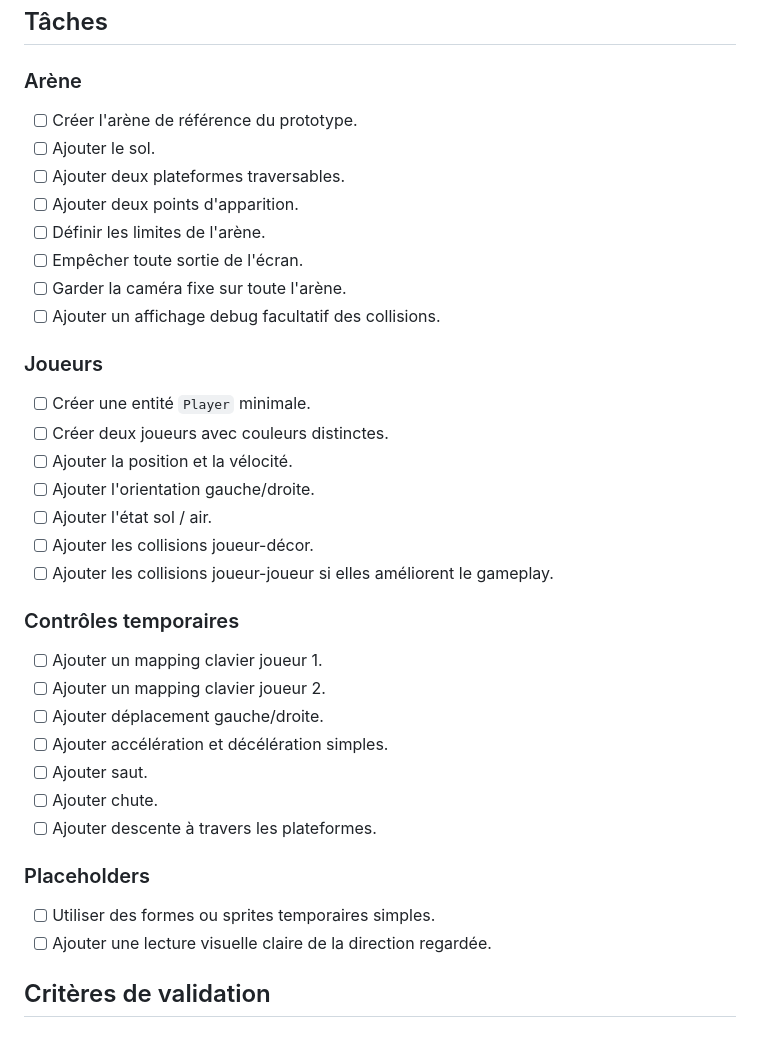
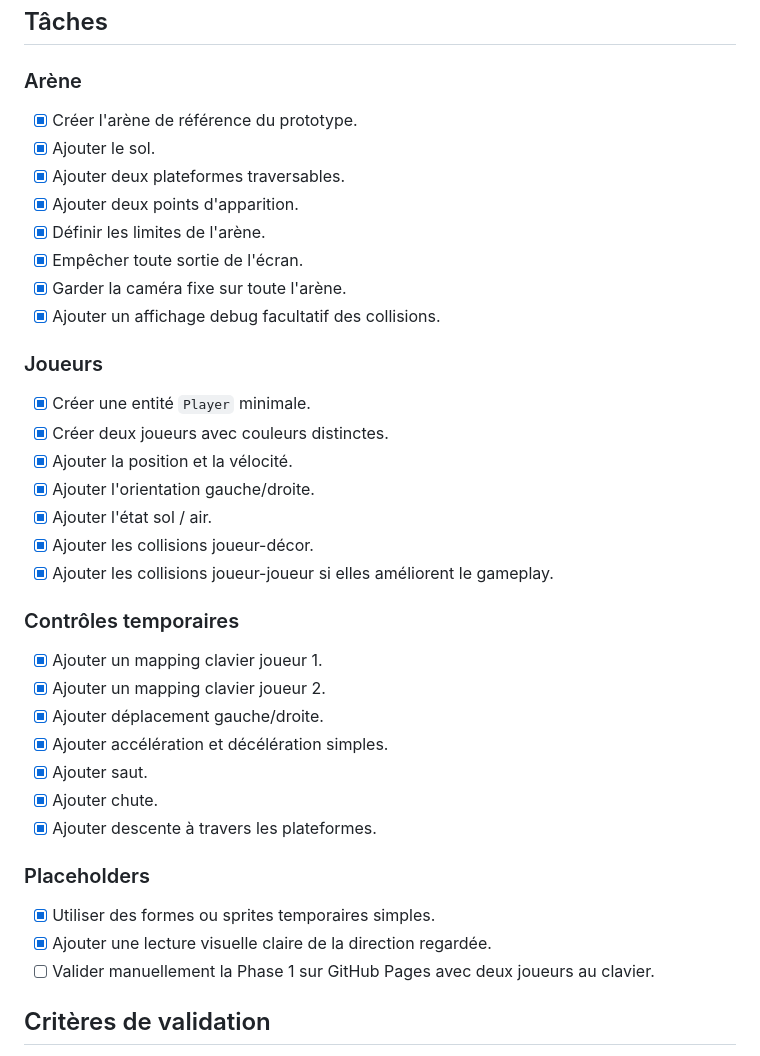
Before and after one commit to Karlos-fr/Blood-Relay, a Markdown page: PLAN.md, the part around one of its changes. Rendered like a GitHub page.

Commit message:
docs: update phase 1 progress

```diff
--- a/PLAN.md
+++ b/PLAN.md
@@ -340,39 +340,40 @@ Pouvoir jouer à deux sur le même clavier dans une arène de côté tenant int
 
 ### Arène
 
-- [ ] Créer l'arène de référence du prototype.
-- [ ] Ajouter le sol.
-- [ ] Ajouter deux plateformes traversables.
-- [ ] Ajouter deux points d'apparition.
-- [ ] Définir les limites de l'arène.
-- [ ] Empêcher toute sortie de l'écran.
-- [ ] Garder la caméra fixe sur toute l'arène.
-- [ ] Ajouter un affichage debug facultatif des collisions.
+- [x] Créer l'arène de référence du prototype.
+- [x] Ajouter le sol.
+- [x] Ajouter deux plateformes traversables.
+- [x] Ajouter deux points d'apparition.
+- [x] Définir les limites de l'arène.
+- [x] Empêcher toute sortie de l'écran.
+- [x] Garder la caméra fixe sur toute l'arène.
+- [x] Ajouter un affichage debug facultatif des collisions.
 
 ### Joueurs
 
-- [ ] Créer une entité `Player` minimale.
-- [ ] Créer deux joueurs avec couleurs distinctes.
-- [ ] Ajouter la position et la vélocité.
-- [ ] Ajouter l'orientation gauche/droite.
-- [ ] Ajouter l'état sol / air.
-- [ ] Ajouter les collisions joueur-décor.
-- [ ] Ajouter les collisions joueur-joueur si elles améliorent le gameplay.
+- [x] Créer une entité `Player` minimale.
+- [x] Créer deux joueurs avec couleurs distinctes.
+- [x] Ajouter la position et la vélocité.
+- [x] Ajouter l'orientation gauche/droite.
+- [x] Ajouter l'état sol / air.
+- [x] Ajouter les collisions joueur-décor.
+- [x] Ajouter les collisions joueur-joueur si elles améliorent le gameplay.
 
 ### Contrôles temporaires
 
-- [ ] Ajouter un mapping clavier joueur 1.
-- [ ] Ajouter un mapping clavier joueur 2.
-- [ ] Ajouter déplacement gauche/droite.
-- [ ] Ajouter accélération et décélération simples.
-- [ ] Ajouter saut.
-- [ ] Ajouter chute.
-- [ ] Ajouter descente à travers les plateformes.
+- [x] Ajouter un mapping clavier joueur 1.
+- [x] Ajouter un mapping clavier joueur 2.
+- [x] Ajouter déplacement gauche/droite.
+- [x] Ajouter accélération et décélération simples.
+- [x] Ajouter saut.
+- [x] Ajouter chute.
+- [x] Ajouter descente à travers les plateformes.
 
 ### Placeholders
 
-- [ ] Utiliser des formes ou sprites temporaires simples.
-- [ ] Ajouter une lecture visuelle claire de la direction regardée.
+- [x] Utiliser des formes ou sprites temporaires simples.
+- [x] Ajouter une lecture visuelle claire de la direction regardée.
+- [ ] Valider manuellement la Phase 1 sur GitHub Pages avec deux joueurs au clavier.
 
 ## Critères de validation
 
```
Also changed, not shown: other parts of PLAN.md (+4 -4 lines).
